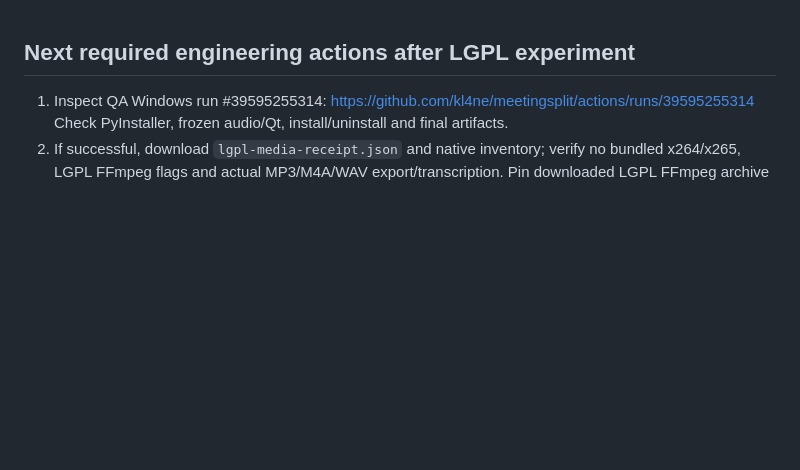
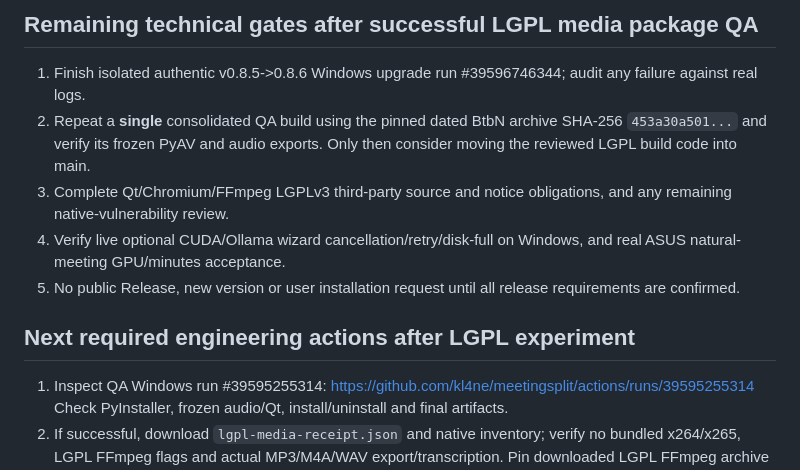
Before and after one commit to kl4ne/meetingsplit, a Markdown page: NEXT_ACTION.md, the part around the change. Drawn GitHub-style; blank space fills up the shorter version.

Commit message:
docs: record passed LGPL media frozen installer QA and exact provenance [skip ci]

```diff
--- a/NEXT_ACTION.md
+++ b/NEXT_ACTION.md
@@ -1,3 +1,17 @@
+## Remaining technical gates after successful LGPL media package QA
+
+1. Finish isolated authentic v0.8.5->0.8.6 Windows upgrade run
+   #39596746344; audit any failure against real logs.
+2. Repeat a **single** consolidated QA build using the pinned dated BtbN
+   archive SHA-256 `453a30a501...` and verify its frozen PyAV and audio
+   exports. Only then consider moving the reviewed LGPL build code into main.
+3. Complete Qt/Chromium/FFmpeg LGPLv3 third-party source and notice
+   obligations, and any remaining native-vulnerability review.
+4. Verify live optional CUDA/Ollama wizard cancellation/retry/disk-full
+   on Windows, and real ASUS natural-meeting GPU/minutes acceptance.
+5. No public Release, new version or user installation request until all
+   release requirements are confirmed.
+
 ## Next required engineering actions after LGPL experiment
 
 1. Inspect QA Windows run #39595255314:
```
Also changed, not shown: MASTER_STATUS.md (+13 -0 lines), docs/QA_LGPL_2026-10-21.md (added, +41 -0 lines).
